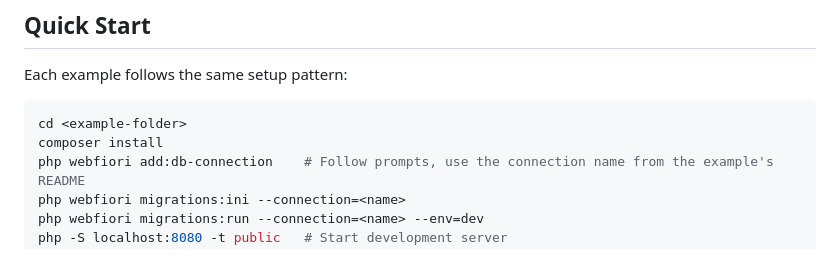
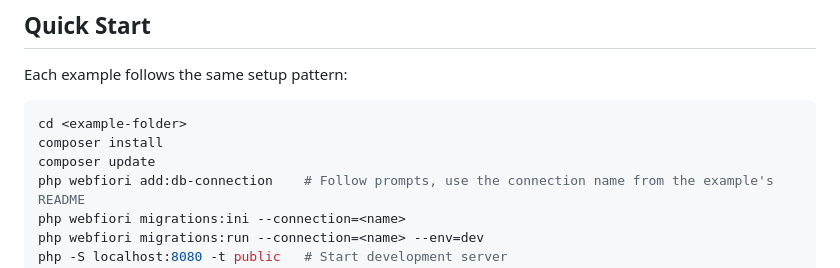
Before and after one commit to WebFiori/webfiori-examples, a Markdown page: README.md, the part around the change. Rendered like a GitHub page.

````diff
--- a/README.md
+++ b/README.md
@@ -94,6 +94,7 @@ Each example follows the same setup pattern:
 ```bash
 cd <example-folder>
 composer install
+composer update
 php webfiori add:db-connection    # Follow prompts, use the connection name from the example's README
 php webfiori migrations:ini --connection=<name>
 php webfiori migrations:run --connection=<name> --env=dev
````
Also changed, not shown: task-manager/README.md (+1 -0 lines).
